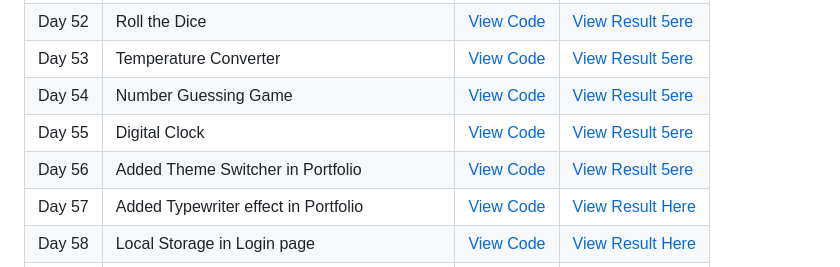
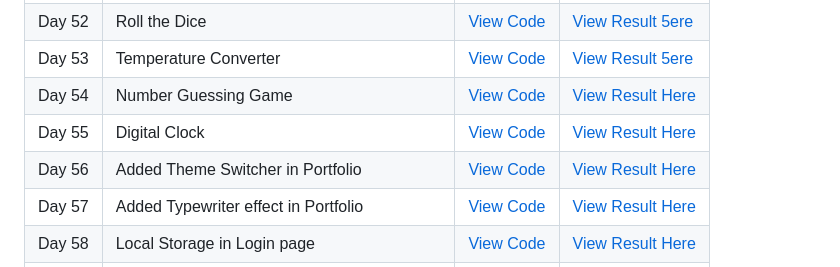
Before and after one commit to thetechgirlgita/100DaysOfWEB, a Markdown page: README.md, the part around the change. GitHub-like rendering.

```diff
--- a/README.md
+++ b/README.md
@@ -71,9 +71,9 @@ This repository will be updated **daily** as I continue my learning journey.
 | Day 51 | Counter using Javascript Basics | [View Code](Code/Day51/index.html)| [View Result 5ere](https://thetechgirlgita.github.io/100DaysOfWEB/Code/Day51)|
 | Day 52 | Roll the Dice | [View Code](Code/Day52/index.html)| [View Result 5ere](https://thetechgirlgita.github.io/100DaysOfWEB/Code/Day52)|
 | Day 53 | Temperature Converter | [View Code](Code/Day53/index.html)| [View Result 5ere](https://thetechgirlgita.github.io/100DaysOfWEB/Code/Day53)|
-| Day 54 | Number Guessing Game | [View Code](Code/Day54/index.html)| [View Result 5ere](https://thetechgirlgita.github.io/100DaysOfWEB/Code/Day54)|
-| Day 55 | Digital Clock | [View Code](Code/Day55/index.html)| [View Result 5ere](https://thetechgirlgita.github.io/100DaysOfWEB/Code/Day55)|
-| Day 56 | Added Theme Switcher in Portfolio | [View Code](Code/Day56/index.html)| [View Result 5ere](https://thetechgirlgita.github.io/100DaysOfWEB/Code/Day56)|
+| Day 54 | Number Guessing Game | [View Code](Code/Day54/index.html)| [View Result Here](https://thetechgirlgita.github.io/100DaysOfWEB/Code/Day54)|
+| Day 55 | Digital Clock | [View Code](Code/Day55/index.html)| [View Result Here](https://thetechgirlgita.github.io/100DaysOfWEB/Code/Day55)|
+| Day 56 | Added Theme Switcher in Portfolio | [View Code](Code/Day56/index.html)| [View Result Here](https://thetechgirlgita.github.io/100DaysOfWEB/Code/Day56)|
 | Day 57 | Added Typewriter effect in Portfolio | [View Code](Code/Day57/index.html)| [View Result Here](https://thetechgirlgita.github.io/100DaysOfWEB/Code/Day57)|
 | Day 58 | Local Storage in Login page | [View Code](Code/Day58/index.html)| [View Result Here](https://thetechgirlgita.github.io/100DaysOfWEB/Code/Day58)|
 | Day 59 | Movie Ticket System | [View Code](Code/Day59/index.html)| [View Result Here](https://thetechgirlgita.github.io/100DaysOfWEB/Code/Day59)|
```
